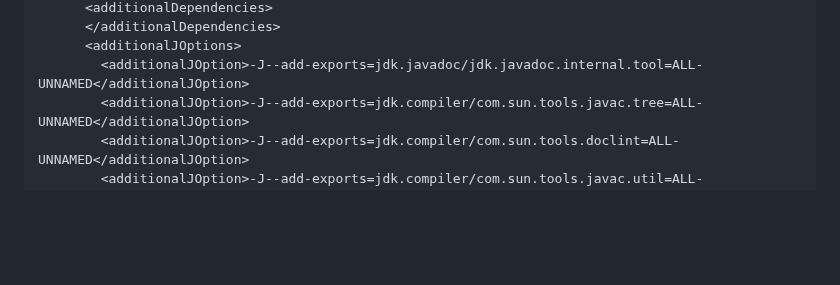
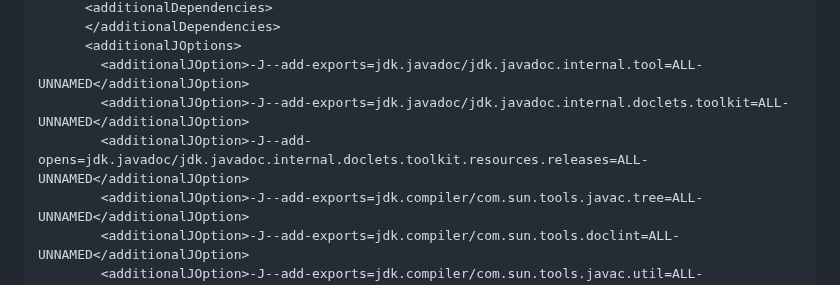
Before and after one commit to mnlipp/jdrupes-mdoclet, a Markdown page: mdoclet/overview.md, the part around the change. GitHub-like rendering; blank space fills up the shorter version.

Commit message:
Update maven configuration.

```diff
--- a/mdoclet/overview.md
+++ b/mdoclet/overview.md
@@ -302,6 +302,8 @@ it should be sufficient to add the following to your pom:
       </additionalDependencies>
       <additionalJOptions>
         <additionalJOption>-J--add-exports=jdk.javadoc/jdk.javadoc.internal.tool=ALL-UNNAMED</additionalJOption>
+        <additionalJOption>-J--add-exports=jdk.javadoc/jdk.javadoc.internal.doclets.toolkit=ALL-UNNAMED</additionalJOption>
+        <additionalJOption>-J--add-opens=jdk.javadoc/jdk.javadoc.internal.doclets.toolkit.resources.releases=ALL-UNNAMED</additionalJOption>
         <additionalJOption>-J--add-exports=jdk.compiler/com.sun.tools.javac.tree=ALL-UNNAMED</additionalJOption>
         <additionalJOption>-J--add-exports=jdk.compiler/com.sun.tools.doclint=ALL-UNNAMED</additionalJOption>
         <additionalJOption>-J--add-exports=jdk.compiler/com.sun.tools.javac.util=ALL-UNNAMED</additionalJOption>
```
